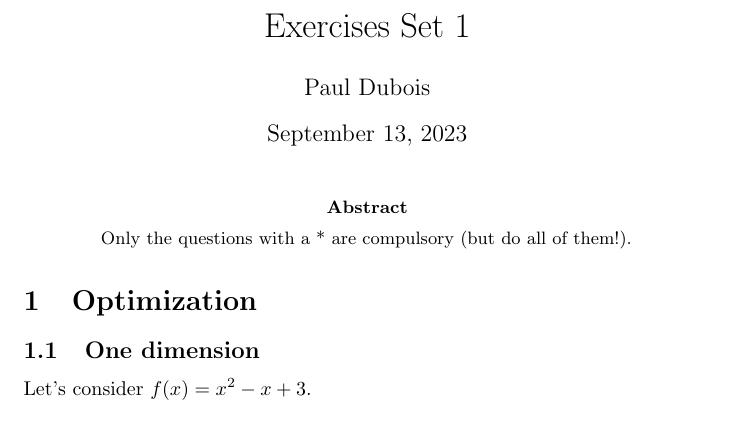
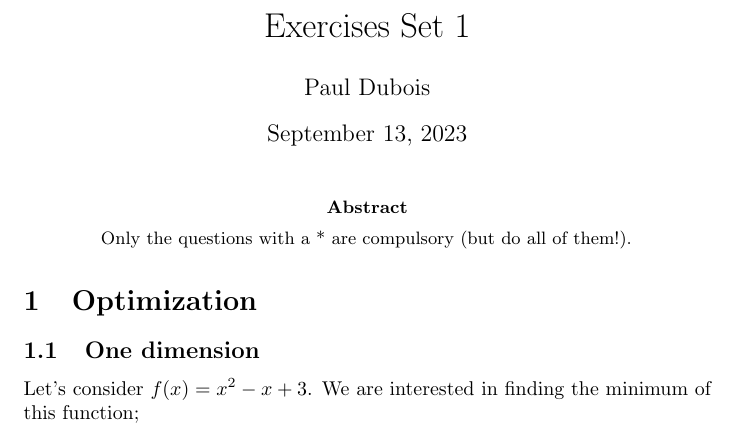
Before and after one commit to pauldubois98/RefresherMaths2023, a LaTeX problem sheet (ExercisesSet1/ExercisesOptimization.tex): part of the page, cut so that both start at the same text. Compiled offline with pdfLaTeX.

Commit message:
defined goal

```diff
--- a/ExercisesSet1/ExercisesOptimization.tex
+++ b/ExercisesSet1/ExercisesOptimization.tex
@@ -33,6 +33,7 @@
 	\section{Optimization}
 	\subsection{One dimension}
 	Let's consider $f(x) = x^2-x+3$.
+	We are interested in finding the minimum of this function;
 
 
 
```
Also changed, not shown: ExercisesSet1/ExercisesOptimization.pdf.
